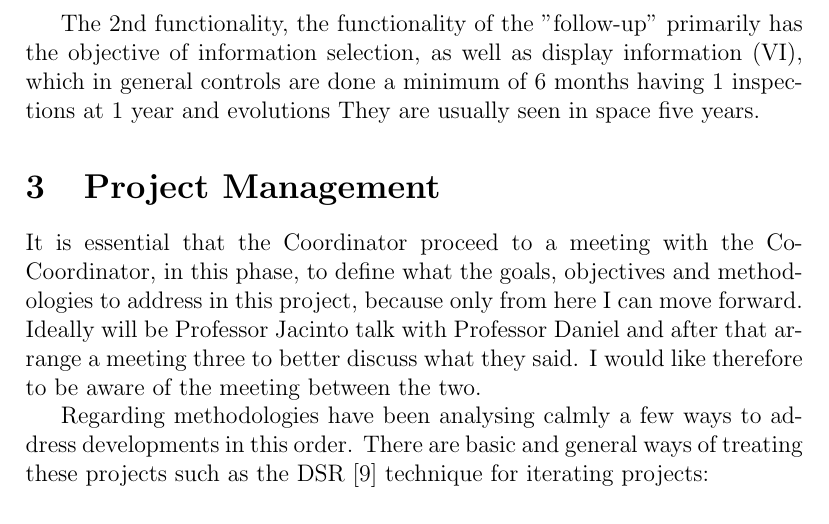
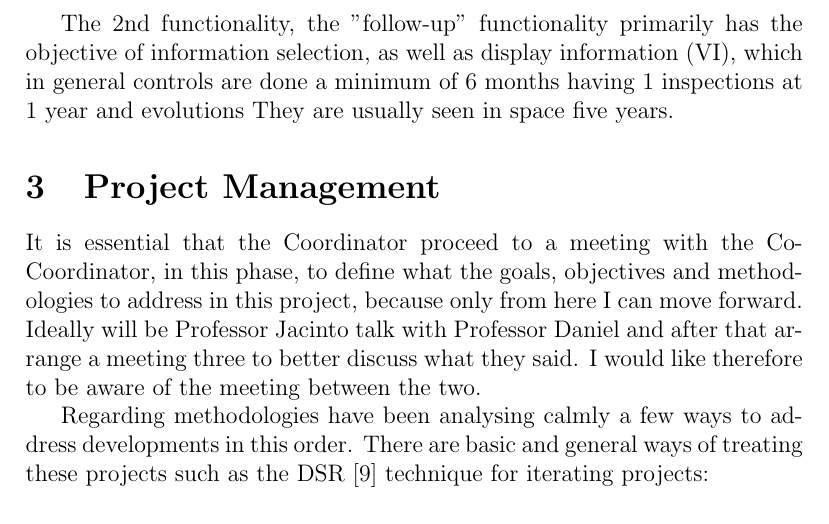
Before and after one commit to FMCalisto/master-project, a LaTeX document (reports/hospital-meetings/report_1/report.tex): part of page 6 of 8, cut so that both start at the same text. Compiled offline with pdfLaTeX.

Commit message:
Update report.tex

```diff
--- a/reports/hospital-meetings/report_1/report.tex
+++ b/reports/hospital-meetings/report_1/report.tex
@@ -208,7 +208,7 @@ There are masses in Mamo, Echo and MRI.
 
 It must have a labelling field on the images.
 
-The 2nd functionality, the functionality of the "follow-up" primarily has the objective of information selection, as well as display information (VI), which in general controls are done a minimum of 6 months having 1 inspections at 1 year and evolutions They are usually seen in space five years.
+The 2nd functionality, the "follow-up" functionality primarily has the objective of information selection, as well as display information (VI), which in general controls are done a minimum of 6 months having 1 inspections at 1 year and evolutions They are usually seen in space five years.
 
 \section{Project Management}
 
```
